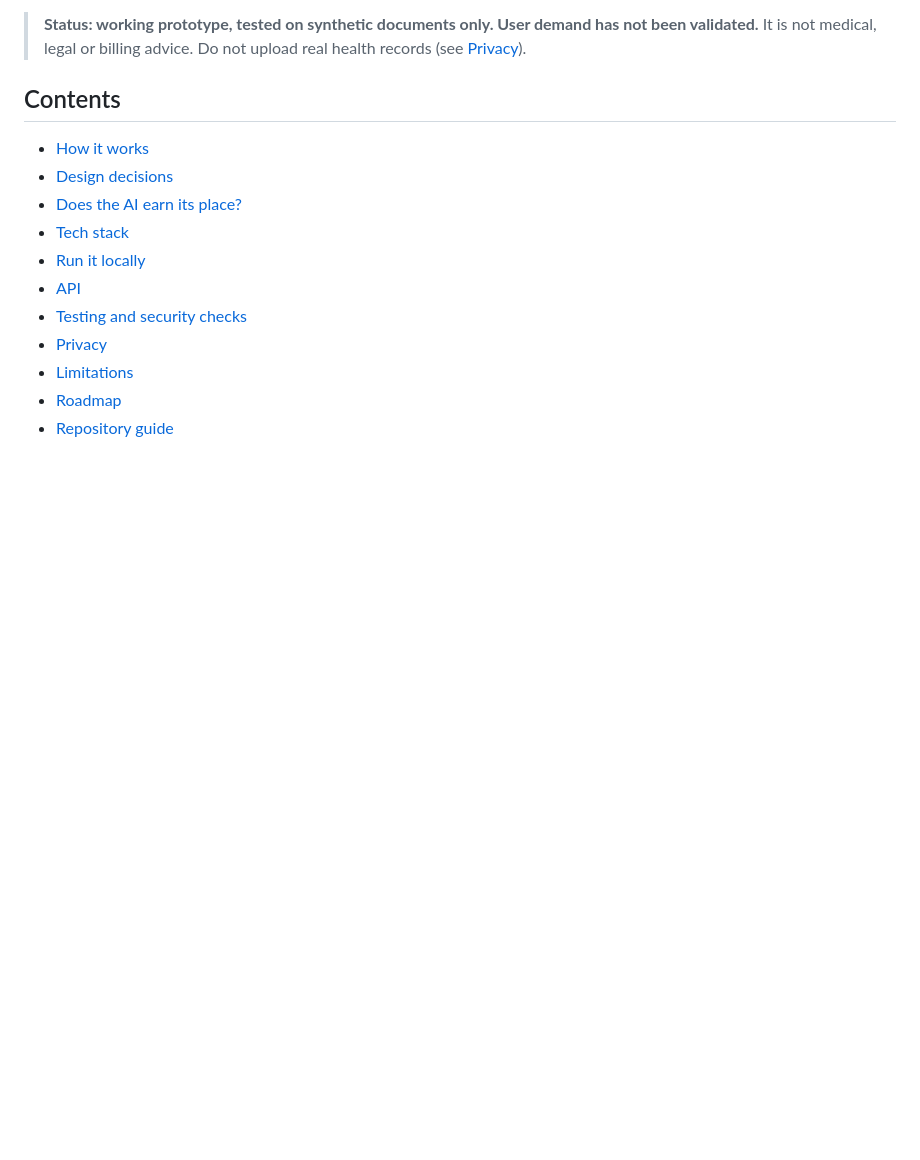
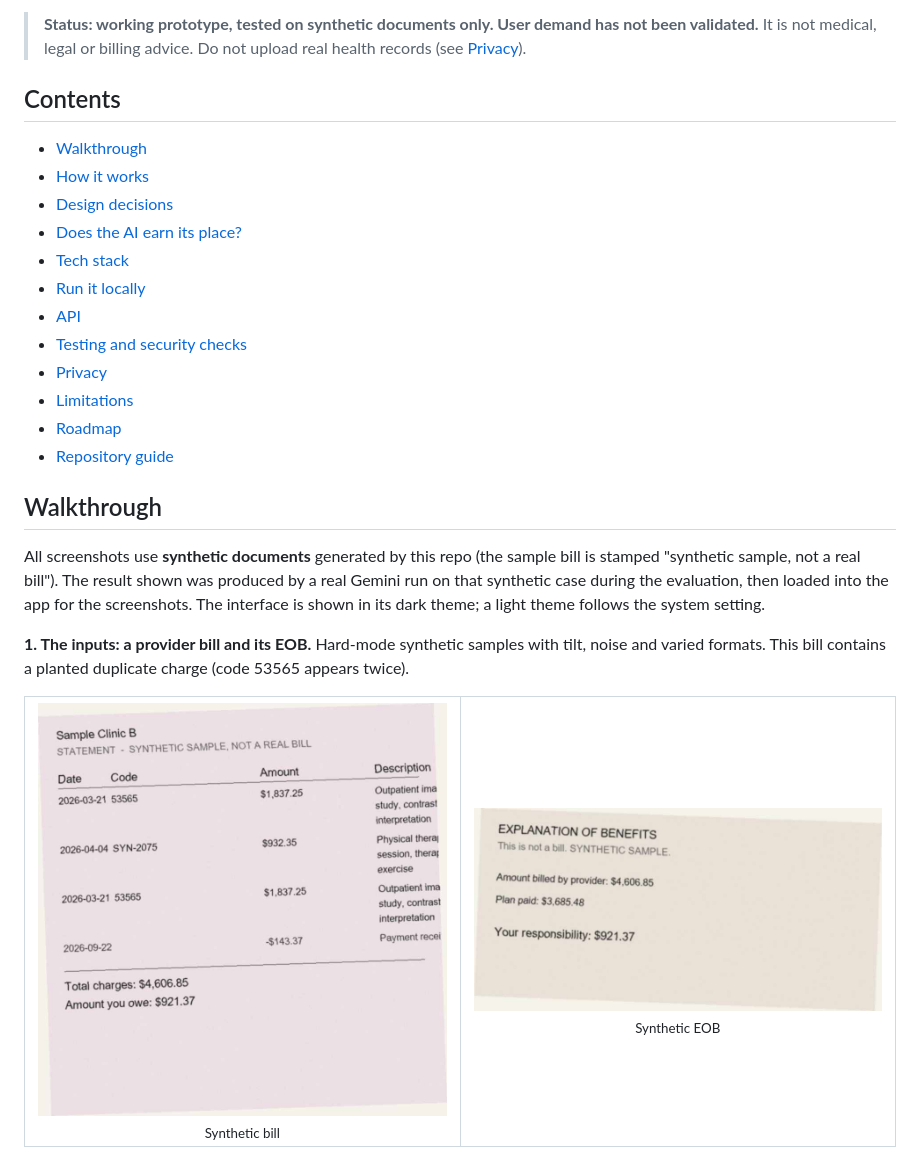
Before and after one commit to CodeAvk/eob-reconciler, a Markdown page: README.md, the part around one of its changes. Drawn GitHub-style; pictures changed too: docs/screenshots/input-bill.png (added), docs/screenshots/input-eob.png (added); blank space fills up the shorter version.

Commit message:
Add UI walkthrough screenshots to the README
Screenshots use synthetic documents only. The result shown is a cached real
Gemini run on a synthetic duplicate-charge case; captions say so.

```diff
--- a/README.md
+++ b/README.md
@@ -7,6 +7,7 @@ Compare a medical provider bill with its insurance explanation of benefits (EOB)
 
 ## Contents
 
+- [Walkthrough](#walkthrough)
 - [How it works](#how-it-works)
 - [Design decisions](#design-decisions)
 - [Does the AI earn its place?](#does-the-ai-earn-its-place)
@@ -18,3 +19,17 @@ Compare a medical provider bill with its insurance explanation of benefits (EOB)
 - [Limitations](#limitations)
 - [Roadmap](#roadmap)
 - [Repository guide](#repository-guide)
+
+## Walkthrough
+
+All screenshots use **synthetic documents** generated by this repo (the sample bill is stamped "synthetic sample, not a real bill"). The result shown was produced by a real Gemini run on that synthetic case during the evaluation, then loaded into the app for the screenshots. The interface is shown in its dark theme; a light theme follows the system setting.
+
+**1. The inputs: a provider bill and its EOB.** Hard-mode synthetic samples with tilt, noise and varied formats. This bill contains a planted duplicate charge (code 53565 appears twice).
+
+<table>
+  <tr>
+    <td align="center"><img src="docs/screenshots/input-bill.png" alt="Synthetic provider bill with a duplicated line" width="420"><br><sub>Synthetic bill</sub></td>
+    <td align="center"><img src="docs/screenshots/input-eob.png" alt="Synthetic explanation of benefits" width="420"><br><sub>Synthetic EOB</sub></td>
+  </tr>
+</table>
+
```
Also changed, not shown: other parts of README.md (+15 -0 lines), docs/screenshots/cases-list-desktop.png (added), docs/screenshots/new-case-desktop.png (added), docs/screenshots/result-duplicate-desktop.png (added), docs/screenshots/result-duplicate-mobile.png (added).
